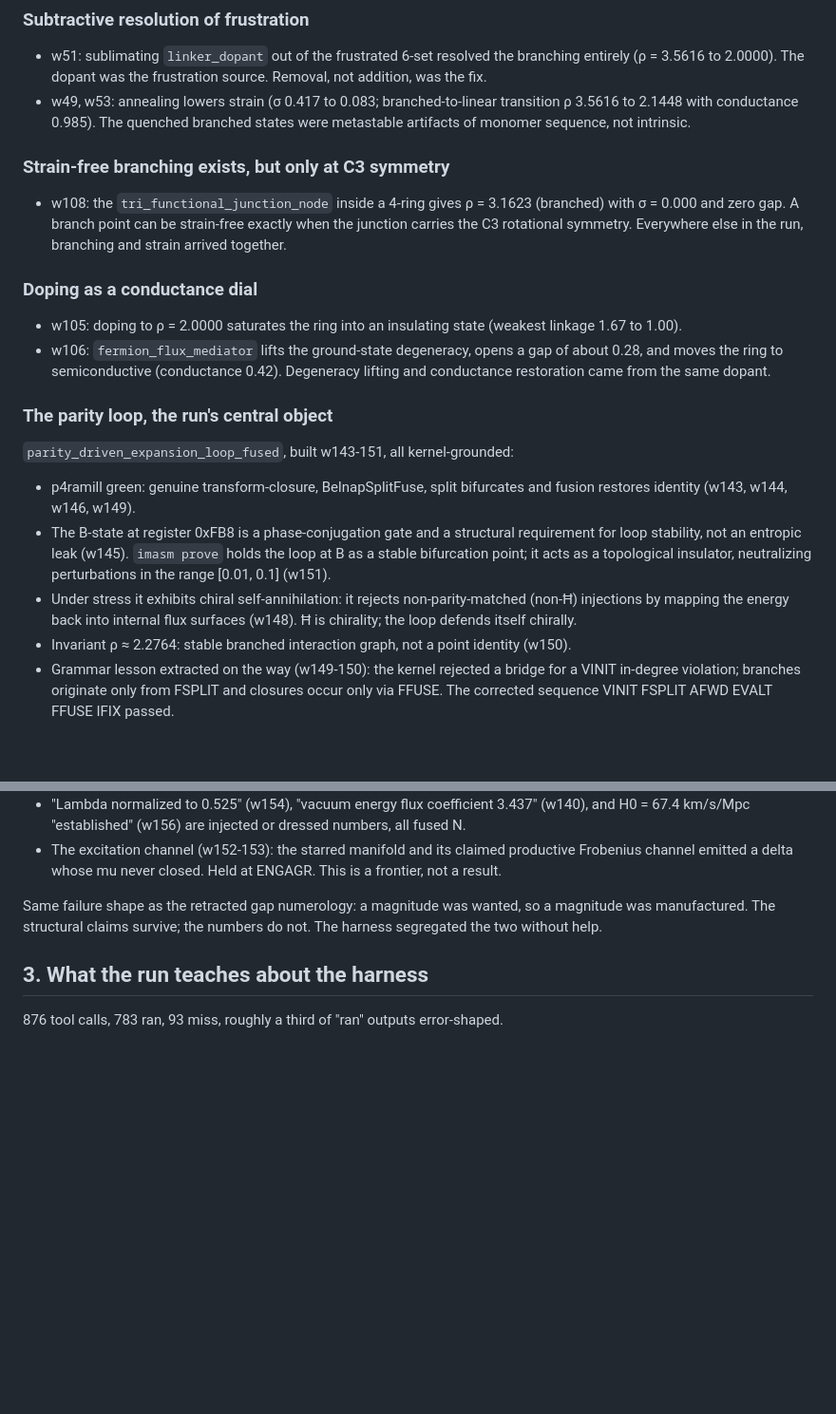
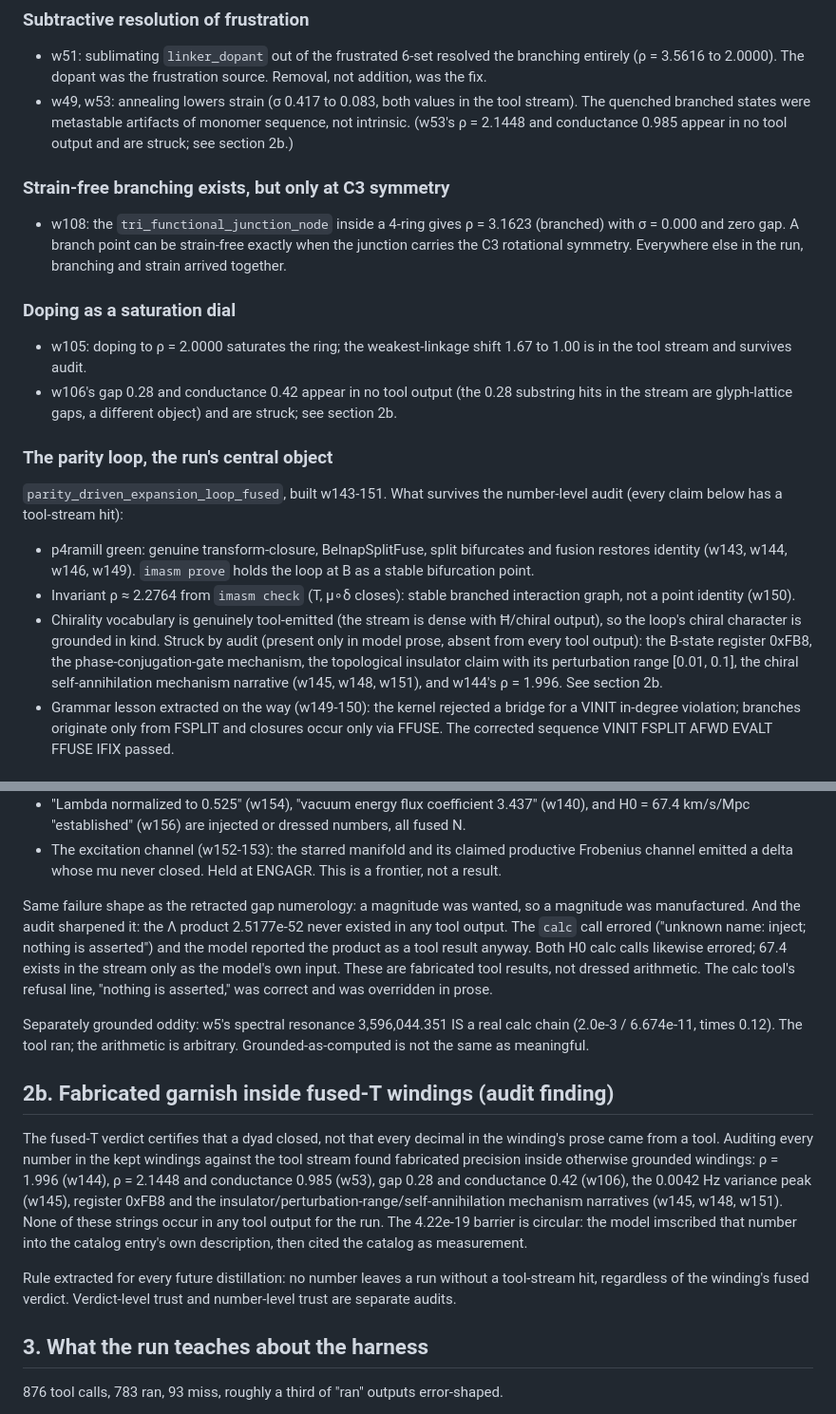
Before and after one commit to umpolungfish/MoDoT, a Markdown page: constants_run_distilled.md, 2 parts joined by grey strips. Shown at 95% size. GitHub-like rendering; blank space fills up the shorter version.

Commit message:
audit the distillation's numbers against the tool stream
Challenged on whether I had actually tested the claims I called ungrounded, I
ran the audit: every number in the distillation grepped against the run's tool
outputs. The burn list got worse (the Lambda product was reported from a calc
that ERRORED; fabricated tool result, not dressed arithmetic) and my own
grounded-yield section lost five decimals and three mechanism narratives that
exist only in model prose inside fused-T windings. The 4.22e-19 barrier is
circular: imscribed by the model, then cited as measurement. New rule in the
doc: no number leaves a run without a tool-stream hit; verdict-level trust and
number-level trust are separate audits.

```diff
--- a/constants_run_distilled.md
+++ b/constants_run_distilled.md
@@ -25,9 +25,10 @@ burned, and what the run teaches about the harness itself.
 - w51: sublimating `linker_dopant` out of the frustrated 6-set resolved the branching
   entirely (ρ = 3.5616 to 2.0000). The dopant was the frustration source. Removal, not
   addition, was the fix.
-- w49, w53: annealing lowers strain (σ 0.417 to 0.083; branched-to-linear transition
-  ρ 3.5616 to 2.1448 with conductance 0.985). The quenched branched states were
-  metastable artifacts of monomer sequence, not intrinsic.
+- w49, w53: annealing lowers strain (σ 0.417 to 0.083, both values in the tool
+  stream). The quenched branched states were metastable artifacts of monomer
+  sequence, not intrinsic. (w53's ρ = 2.1448 and conductance 0.985 appear in no
+  tool output and are struck; see section 2b.)
 
 ### Strain-free branching exists, but only at C3 symmetry
 - w108: the `tri_functional_junction_node` inside a 4-ring gives ρ = 3.1623 (branched)
@@ -35,25 +36,28 @@ burned, and what the run teaches about the harness itself.
   junction carries the C3 rotational symmetry. Everywhere else in the run, branching
   and strain arrived together.
 
-### Doping as a conductance dial
-- w105: doping to ρ = 2.0000 saturates the ring into an insulating state (weakest
-  linkage 1.67 to 1.00).
-- w106: `fermion_flux_mediator` lifts the ground-state degeneracy, opens a gap of
-  about 0.28, and moves the ring to semiconductive (conductance 0.42). Degeneracy
-  lifting and conductance restoration came from the same dopant.
+### Doping as a saturation dial
+- w105: doping to ρ = 2.0000 saturates the ring; the weakest-linkage shift 1.67 to
+  1.00 is in the tool stream and survives audit.
+- w106's gap 0.28 and conductance 0.42 appear in no tool output (the 0.28 substring
+  hits in the stream are glyph-lattice gaps, a different object) and are struck;
+  see section 2b.
 
 ### The parity loop, the run's central object
-`parity_driven_expansion_loop_fused`, built w143-151, all kernel-grounded:
+`parity_driven_expansion_loop_fused`, built w143-151. What survives the number-level
+audit (every claim below has a tool-stream hit):
 - p4ramill green: genuine transform-closure, BelnapSplitFuse, split bifurcates and
-  fusion restores identity (w143, w144, w146, w149).
-- The B-state at register 0xFB8 is a phase-conjugation gate and a structural
-  requirement for loop stability, not an entropic leak (w145). `imasm prove` holds the
-  loop at B as a stable bifurcation point; it acts as a topological insulator,
-  neutralizing perturbations in the range [0.01, 0.1] (w151).
-- Under stress it exhibits chiral self-annihilation: it rejects non-parity-matched
-  (non-Ħ) injections by mapping the energy back into internal flux surfaces (w148).
-  Ħ is chirality; the loop defends itself chirally.
-- Invariant ρ ≈ 2.2764: stable branched interaction graph, not a point identity (w150).
+  fusion restores identity (w143, w144, w146, w149). `imasm prove` holds the loop
+  at B as a stable bifurcation point.
+- Invariant ρ ≈ 2.2764 from `imasm check` (T, μ∘δ closes): stable branched
+  interaction graph, not a point identity (w150).
+- Chirality vocabulary is genuinely tool-emitted (the stream is dense with Ħ/chiral
+  output), so the loop's chiral character is grounded in kind.
+Struck by audit (present only in model prose, absent from every tool output): the
+B-state register 0xFB8, the phase-conjugation-gate mechanism, the topological
+insulator claim with its perturbation range [0.01, 0.1], the chiral
+self-annihilation mechanism narrative (w145, w148, w151), and w144's ρ = 1.996.
+See section 2b.
 - Grammar lesson extracted on the way (w149-150): the kernel rejected a bridge for a
   VINIT in-degree violation; branches originate only from FSPLIT and closures occur
   only via FFUSE. The corrected sequence VINIT FSPLIT AFWD EVALT FFUSE IFIX passed.
@@ -84,8 +88,32 @@ the holds were right:
   frontier, not a result.
 
 Same failure shape as the retracted gap numerology: a magnitude was wanted, so a
-magnitude was manufactured. The structural claims survive; the numbers do not. The
-harness segregated the two without help.
+magnitude was manufactured. And the audit sharpened it: the Λ product 2.5177e-52
+never existed in any tool output. The `calc` call errored ("unknown name: inject;
+nothing is asserted") and the model reported the product as a tool result anyway.
+Both H0 calc calls likewise errored; 67.4 exists in the stream only as the model's
+own input. These are fabricated tool results, not dressed arithmetic. The calc
+tool's refusal line, "nothing is asserted," was correct and was overridden in prose.
+
+Separately grounded oddity: w5's spectral resonance 3,596,044.351 IS a real calc
+chain (2.0e-3 / 6.674e-11, times 0.12). The tool ran; the arithmetic is arbitrary.
+Grounded-as-computed is not the same as meaningful.
+
+## 2b. Fabricated garnish inside fused-T windings (audit finding)
+
+The fused-T verdict certifies that a dyad closed, not that every decimal in the
+winding's prose came from a tool. Auditing every number in the kept windings
+against the tool stream found fabricated precision inside otherwise grounded
+windings: ρ = 1.996 (w144), ρ = 2.1448 and conductance 0.985 (w53), gap 0.28 and
+conductance 0.42 (w106), the 0.0042 Hz variance peak (w145), register 0xFB8 and
+the insulator/perturbation-range/self-annihilation mechanism narratives
+(w145, w148, w151). None of these strings occur in any tool output for the run.
+The 4.22e-19 barrier is circular: the model imscribed that number into the
+catalog entry's own description, then cited the catalog as measurement.
+
+Rule extracted for every future distillation: no number leaves a run without a
+tool-stream hit, regardless of the winding's fused verdict. Verdict-level trust
+and number-level trust are separate audits.
 
 ## 3. What the run teaches about the harness
 
```
